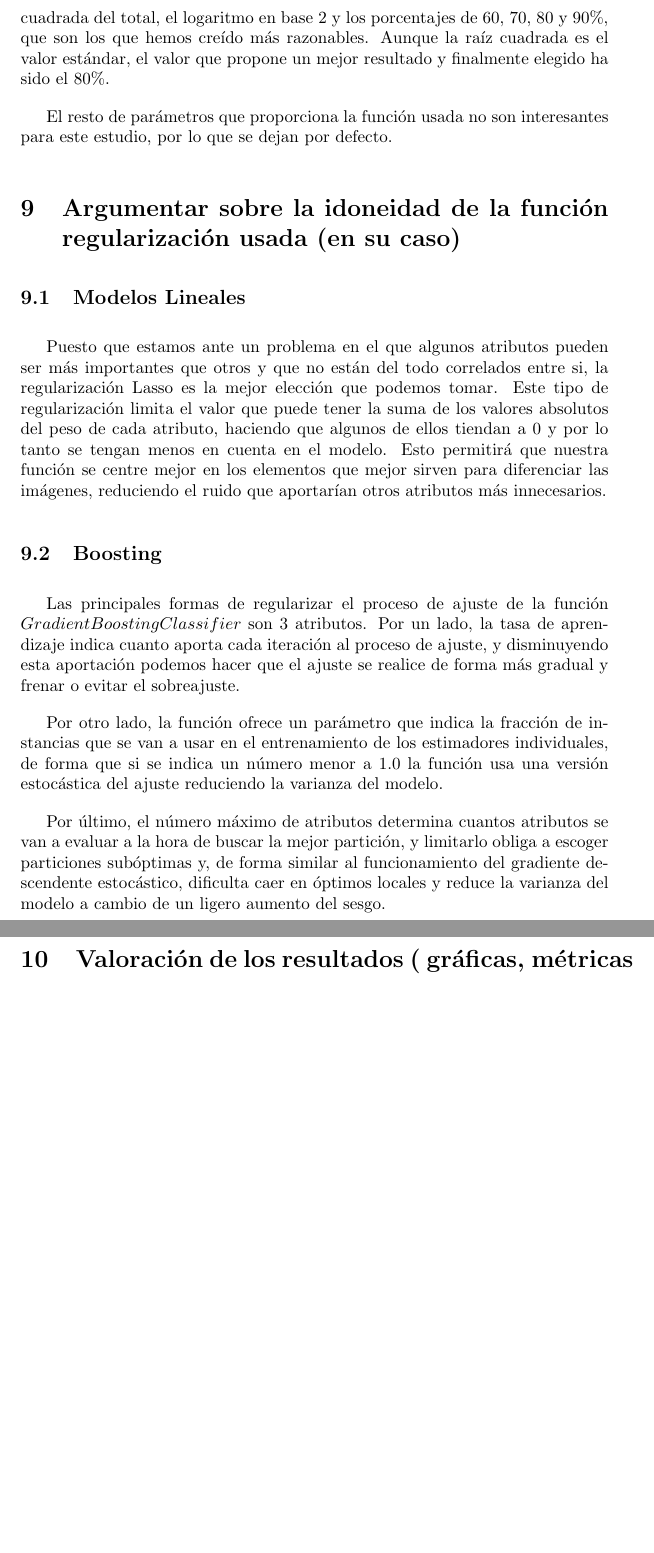
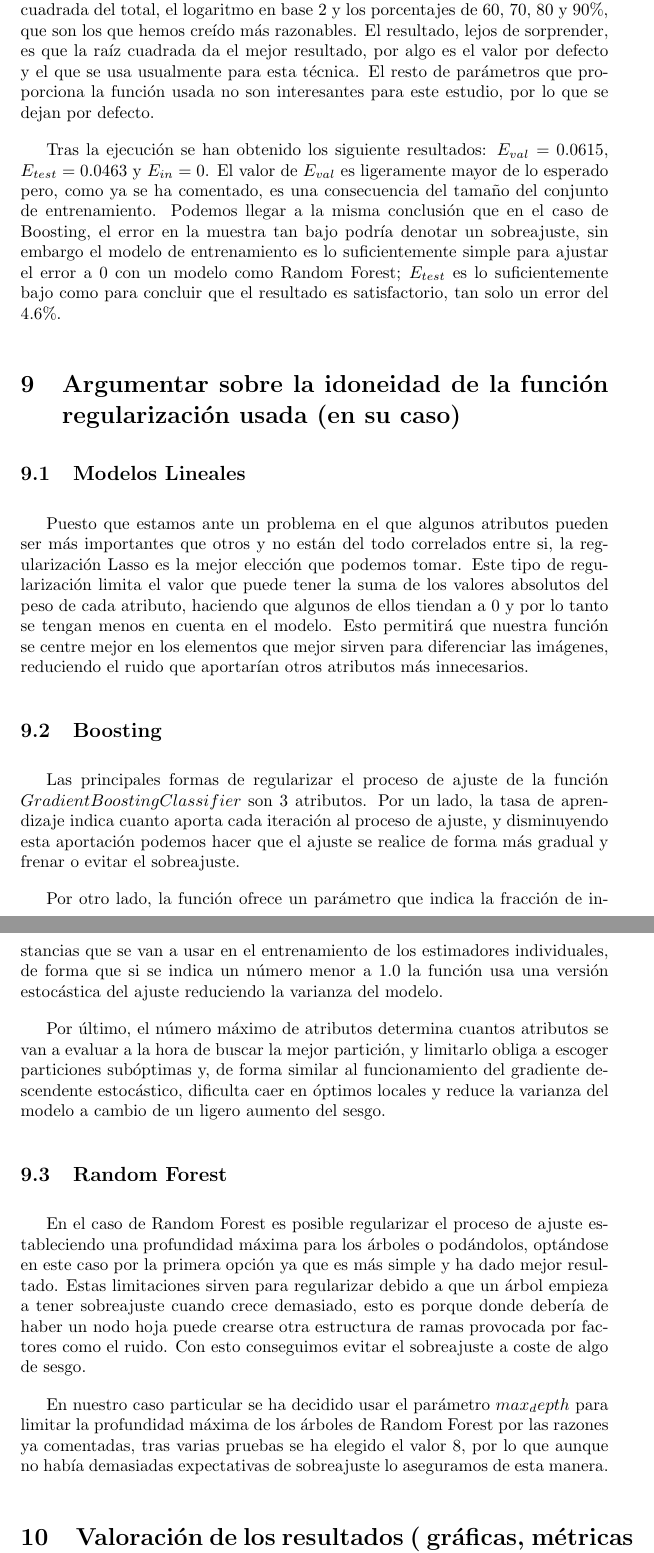
Before and after one commit to blanquez/image_segmentation_ML, a LaTeX document (informe/informe.tex): two parts of pages 8 and 9 of 9 before the commit and two parts of pages 8 and 9 of 10 after it, joined at a grey line, cut so that both start at the same text, the shorter picture padded with empty space. Compiled offline with pdfLaTeX.

Commit message:
1-9 completos y a revisar. RF Regularizado

```diff
--- a/informe/informe.tex
+++ b/informe/informe.tex
@@ -105,18 +105,22 @@
 	\par
-	Adicionalmente es posible establecer cuantos atributos participan al ramificar el árbol. Tampoco es fácil de determinar cuántos darán el mejor resultado, por lo que se han sometido a validación cruzada las posibilidades de la raíz cuadrada del total, el logaritmo en base 2 y los porcentajes de 60, 70, 80 y 90\%, que son los que hemos creído más razonables. Aunque la raíz cuadrada es el valor estándar, el valor que propone un mejor resultado y finalmente elegido ha sido el 80\%.
+	Adicionalmente es posible establecer cuantos atributos participan al ramificar el árbol. Tampoco es fácil de determinar cuántos darán el mejor resultado, por lo que se han sometido a validación cruzada las posibilidades de la raíz cuadrada del total, el logaritmo en base 2 y los porcentajes de 60, 70, 80 y 90\%, que son los que hemos creído más razonables. El resultado, lejos de sorprender, es que la raíz cuadrada da el mejor resultado, por algo es el valor por defecto y el que se usa usualmente para esta técnica. El resto de parámetros que proporciona la función usada no son interesantes para este estudio, por lo que se dejan por defecto.
 	\par
-	El resto de parámetros que proporciona la función usada no son interesantes para este estudio, por lo que se dejan por defecto.
+	Tras la ejecución se han obtenido los siguiente resultados: $E_{val} = 0.0615$, $E_{test} = 0.0463$ y $E_{in} = 0$. El valor de $E_{val}$ es ligeramente mayor de lo esperado pero, como ya se ha comentado, es una consecuencia del tamaño del conjunto de entrenamiento. Podemos llegar a la misma conclusión que en el caso de Boosting, el error en la muestra tan bajo podría denotar un sobreajuste, sin embargo el modelo de entrenamiento es lo suficientemente simple para ajustar el error a 0 con un modelo como Random Forest; $E_{test}$ es lo suficientemente bajo como para concluir que el resultado es satisfactorio, tan solo un error del 4.6\%.
 
-	\section{Argumentar sobre la idoneidad de la función regularización usada (en su caso)} % Blanquez
+	\section{Argumentar sobre la idoneidad de la función regularización usada (en su caso)}
 
 	\subsection{Modelos Lineales}
-	Puesto que estamos ante un problema en el que algunos atributos pueden ser más importantes que otros y que no están del todo correlados entre si, la regularización Lasso es la mejor elección que podemos tomar. Este tipo de regularización limita el valor que puede tener la suma de los valores absolutos del peso de cada atributo, haciendo que algunos de ellos tiendan a 0 y por lo tanto se tengan menos en cuenta en el modelo. Esto permitirá que nuestra función se centre mejor en los elementos que mejor sirven para diferenciar las imágenes, reduciendo el ruido que aportarían otros atributos más innecesarios.
+	Puesto que estamos ante un problema en el que algunos atributos pueden ser más importantes que otros y no están del todo correlados entre si, la regularización Lasso es la mejor elección que podemos tomar. Este tipo de regularización limita el valor que puede tener la suma de los valores absolutos del peso de cada atributo, haciendo que algunos de ellos tiendan a 0 y por lo tanto se tengan menos en cuenta en el modelo. Esto permitirá que nuestra función se centre mejor en los elementos que mejor sirven para diferenciar las imágenes, reduciendo el ruido que aportarían otros atributos más innecesarios.
 	\subsection{Boosting}
 	Las principales formas de regularizar el proceso de ajuste de la función $GradientBoostingClassifier$ son 3 atributos. Por un lado, la tasa de aprendizaje indica cuanto aporta cada iteración al proceso de ajuste, y disminuyendo esta aportación podemos hacer que el ajuste se realice de forma más gradual y frenar o evitar el sobreajuste.
 	\par
 	Por otro lado, la función ofrece un parámetro que indica la fracción de instancias que se van a usar en el entrenamiento de los estimadores individuales, de forma que si se indica un número menor a 1.0 la función usa una versión estocástica del ajuste reduciendo la varianza del modelo.
 	\par
-	 Por último, el número máximo de atributos determina cuantos atributos se van a evaluar a la hora de buscar la mejor partición, y limitarlo obliga a escoger particiones subóptimas y, de forma similar al funcionamiento del gradiente descendente estocástico, dificulta caer en óptimos locales y reduce la varianza del modelo a cambio de un ligero aumento del sesgo.
+	Por último, el número máximo de atributos determina cuantos atributos se van a evaluar a la hora de buscar la mejor partición, y limitarlo obliga a escoger particiones subóptimas y, de forma similar al funcionamiento del gradiente descendente estocástico, dificulta caer en óptimos locales y reduce la varianza del modelo a cambio de un ligero aumento del sesgo.
+	\subsection{Random Forest}
+	En el caso de Random Forest es posible regularizar el proceso de ajuste estableciendo una profundidad máxima para los árboles o podándolos, optándose en este caso por la primera opción ya que es más simple y ha dado mejor resultado. Estas limitaciones sirven para regularizar debido a que un árbol empieza a tener sobreajuste cuando crece demasiado, esto es porque donde debería de haber un nodo hoja puede crearse otra estructura de ramas provocada por factores como el ruido. Con esto conseguimos evitar el sobreajuste a coste de algo de sesgo.
+	\par
+	En nuestro caso particular se ha decidido usar el parámetro $max_depth$ para limitar la profundidad máxima de los árboles de Random Forest por las razones ya comentadas, tras varias pruebas se ha elegido el valor 8, por lo que aunque no había demasiadas expectativas de sobreajuste lo aseguramos de esta manera.
 
 	\section{Valoración de los resultados ( gráficas, métricas de error, análisis de residuos, etc )} % Hacer juntos al final
 	La misma conclusión podemos sacar de las matrices de confusión, tanto para la muestra de entrenamiento como para la de test, donde se puede apreciar que en la mayoría de casos se obtiene un resultado razonablemente bueno; no obstante creemos necesario remarcar a la vista de estos que la mayoría de errores son del mismo tipo, ya que en el resto de casos son errores poco relevantes. En concreto, este modelo tiende a clasificar erróneamente erróneamente algunas imágenes como si perteneciesen a la clase ventana (WINDOW), especialmente en el caso de la imagen del follaje (FOLIAGE) para el que clasifica mal aproximadamente la mitad de las instancias. Esto puede hacernos pensar que la imagen del follaje y la de la ventana se parezcan en los factores que más tiene en cuenta el modelo y que esto pueda estar dificultando su separación. %Como ejemplo para hacer el razonamiento conjunto más adelante.
```
Also changed, not shown: informe/informe.pdf, informe/informe.tex (11 more changed lines), 4 other files.
